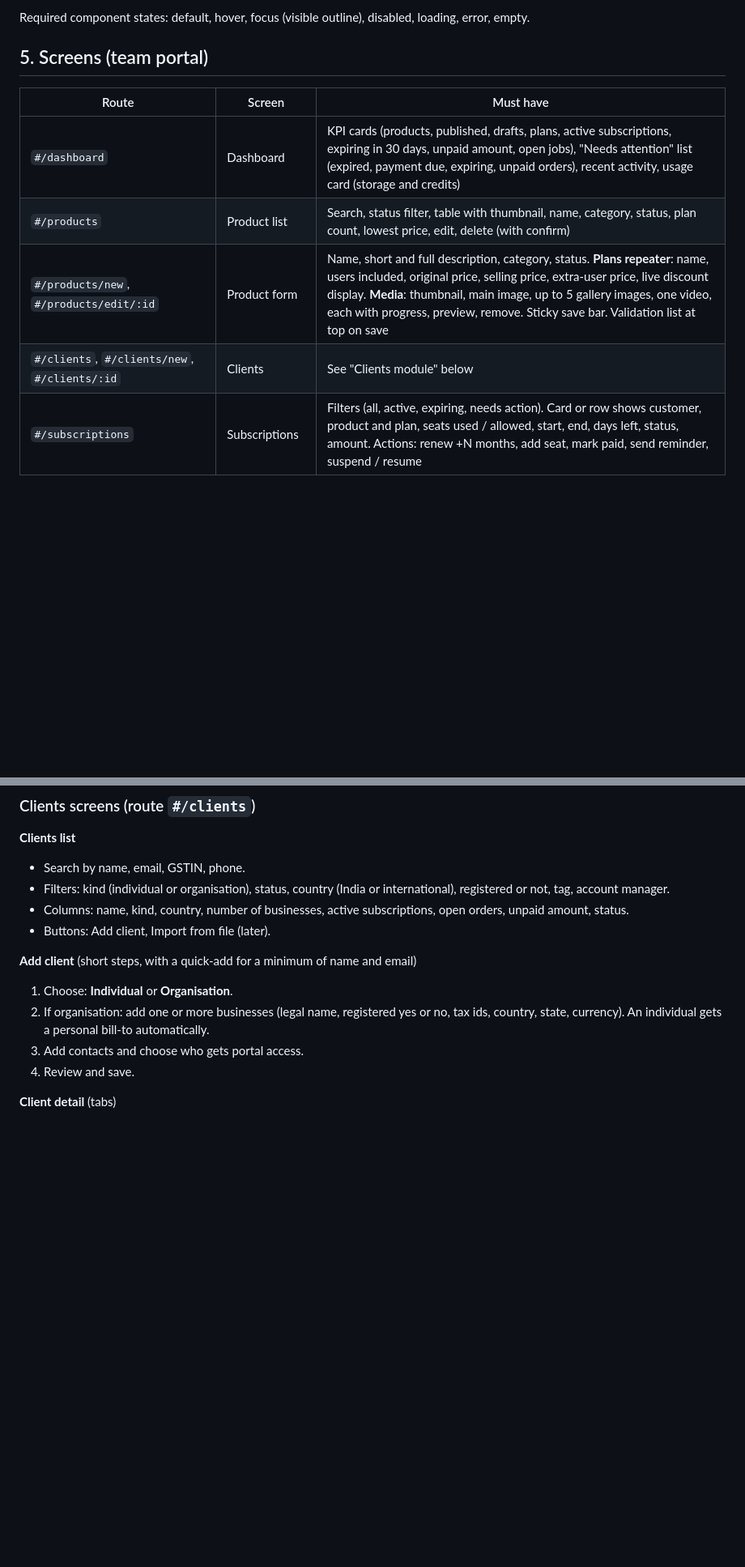
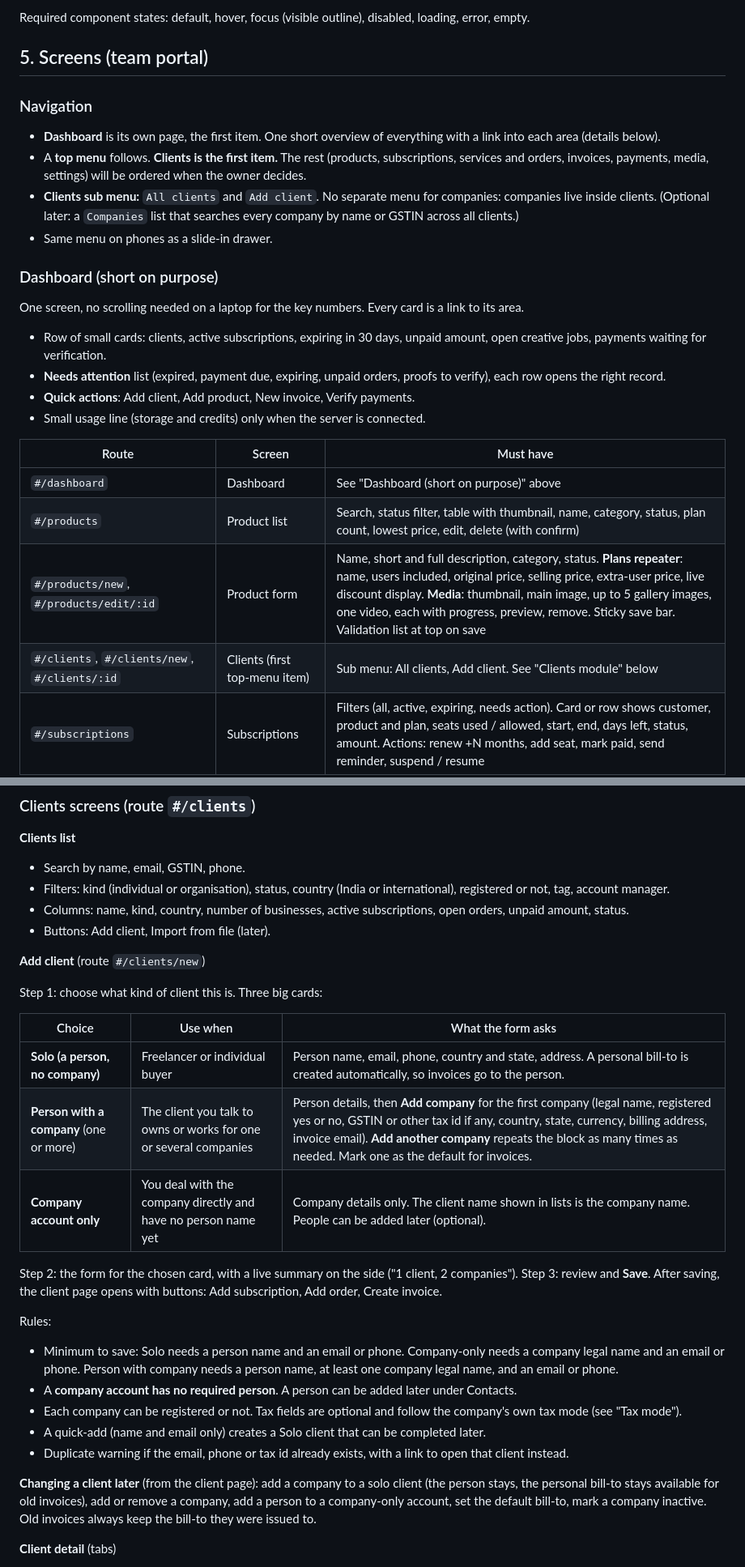
Before and after one commit to VerlordZero/Dashboard-, a Markdown page: FRONTEND_ADMIN.md, 2 parts joined by grey strips. Shown at 81% size. Drawn GitHub-style; blank space fills up the shorter version.

Commit message:
Admin front end: navigation, short dashboard, add-client flow for solo, company and multi-company clients
Co-Authored-By: Claude Sonnet 5.5 <noreply@anthropic.com>
Claude-Session: https://claude.ai/code/session_01FPC13y25jr3EtHdQ95UzM8

```diff
--- a/FRONTEND_ADMIN.md
+++ b/FRONTEND_ADMIN.md
@@ -68,13 +68,28 @@ Required component states: default, hover, focus (visible outline), disabled, lo
 
 ## 5. Screens (team portal)
 
+### Navigation
+
+- **Dashboard** is its own page, the first item. One short overview of everything with a link into each area (details below).
+- A **top menu** follows. **Clients is the first item.** The rest (products, subscriptions, services and orders, invoices, payments, media, settings) will be ordered when the owner decides.
+- **Clients sub menu:** `All clients` and `Add client`. No separate menu for companies: companies live inside clients. (Optional later: a `Companies` list that searches every company by name or GSTIN across all clients.)
+- Same menu on phones as a slide-in drawer.
+
+### Dashboard (short on purpose)
+
+One screen, no scrolling needed on a laptop for the key numbers. Every card is a link to its area.
+- Row of small cards: clients, active subscriptions, expiring in 30 days, unpaid amount, open creative jobs, payments waiting for verification.
+- **Needs attention** list (expired, payment due, expiring, unpaid orders, proofs to verify), each row opens the right record.
+- **Quick actions**: Add client, Add product, New invoice, Verify payments.
+- Small usage line (storage and credits) only when the server is connected.
+
 
 | Route | Screen | Must have |
 |---|---|---|
-| `#/dashboard` | Dashboard | KPI cards (products, published, drafts, plans, active subscriptions, expiring in 30 days, unpaid amount, open jobs), "Needs attention" list (expired, payment due, expiring, unpaid orders), recent activity, usage card (storage and credits) |
+| `#/dashboard` | Dashboard | See "Dashboard (short on purpose)" above |
 | `#/products` | Product list | Search, status filter, table with thumbnail, name, category, status, plan count, lowest price, edit, delete (with confirm) |
 | `#/products/new`, `#/products/edit/:id` | Product form | Name, short and full description, category, status. **Plans repeater**: name, users included, original price, selling price, extra-user price, live discount display. **Media**: thumbnail, main image, up to 5 gallery images, one video, each with progress, preview, remove. Sticky save bar. Validation list at top on save |
-| `#/clients`, `#/clients/new`, `#/clients/:id` | Clients | See "Clients module" below |
+| `#/clients`, `#/clients/new`, `#/clients/:id` | Clients (first top-menu item) | Sub menu: All clients, Add client. See "Clients module" below |
 | `#/subscriptions` | Subscriptions | Filters (all, active, expiring, needs action). Card or row shows customer, product and plan, seats used / allowed, start, end, days left, status, amount. Actions: renew +N months, add seat, mark paid, send reminder, suspend / resume |
 | `#/services` | Services and orders | Stage filter (Brief, In progress, Review, Delivered), order cards with client, service, price, due date, paid flag, "move to next stage", "mark paid". Price list with list/unlist switch |
 | `#/invoices` | Invoices | List, filter by status, create, send, mark paid, void, download PDF |
@@ -166,11 +181,27 @@ Checks: GSTIN format and checksum, PAN format, duplicate warning on same email o
 - Columns: name, kind, country, number of businesses, active subscriptions, open orders, unpaid amount, status.
 - Buttons: Add client, Import from file (later).
 
-**Add client** (short steps, with a quick-add for a minimum of name and email)
-1. Choose: **Individual** or **Organisation**.
-2. If organisation: add one or more businesses (legal name, registered yes or no, tax ids, country, state, currency). An individual gets a personal bill-to automatically.
-3. Add contacts and choose who gets portal access.
-4. Review and save.
+**Add client** (route `#/clients/new`)
+
+Step 1: choose what kind of client this is. Three big cards:
+
+| Choice | Use when | What the form asks |
+|---|---|---|
+| **Solo (a person, no company)** | Freelancer or individual buyer | Person name, email, phone, country and state, address. A personal bill-to is created automatically, so invoices go to the person. |
+| **Person with a company** (one or more) | The client you talk to owns or works for one or several companies | Person details, then **Add company** for the first company (legal name, registered yes or no, GSTIN or other tax id if any, country, state, currency, billing address, invoice email). **Add another company** repeats the block as many times as needed. Mark one as the default for invoices. |
+| **Company account only** | You deal with the company directly and have no person name yet | Company details only. The client name shown in lists is the company name. People can be added later (optional). |
+
+Step 2: the form for the chosen card, with a live summary on the side ("1 client, 2 companies").
+Step 3: review and **Save**. After saving, the client page opens with buttons: Add subscription, Add order, Create invoice.
+
+Rules:
+- Minimum to save: Solo needs a person name and an email or phone. Company-only needs a company legal name and an email or phone. Person with company needs a person name, at least one company legal name, and an email or phone.
+- A **company account has no required person**. A person can be added later under Contacts.
+- Each company can be registered or not. Tax fields are optional and follow the company's own tax mode (see "Tax mode").
+- A quick-add (name and email only) creates a Solo client that can be completed later.
+- Duplicate warning if the email, phone or tax id already exists, with a link to open that client instead.
+
+**Changing a client later** (from the client page): add a company to a solo client (the person stays, the personal bill-to stays available for old invoices), add or remove a company, add a person to a company-only account, set the default bill-to, mark a company inactive. Old invoices always keep the bill-to they were issued to.
 
 **Client detail** (tabs)
 - **Overview**: status, account manager, totals (active subscriptions, unpaid, lifetime billed), alerts (expiring, payment due).
```
Also changed, not shown: other parts of FRONTEND_ADMIN.md (+1 -1 lines).
